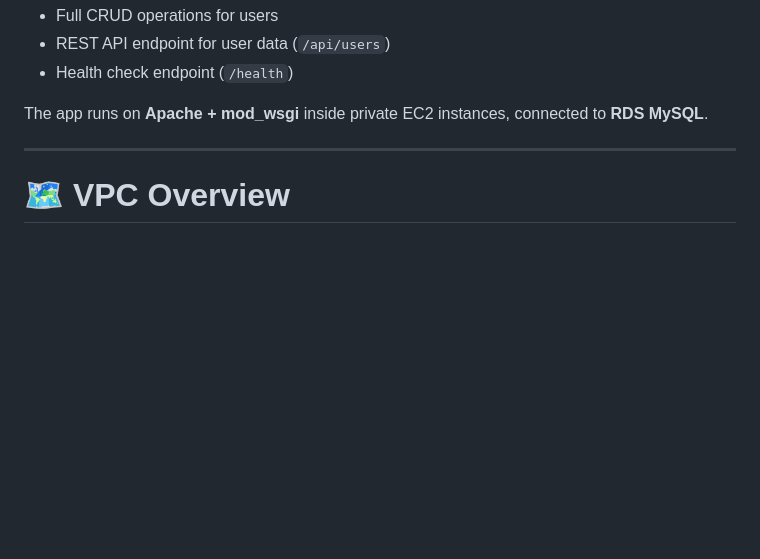
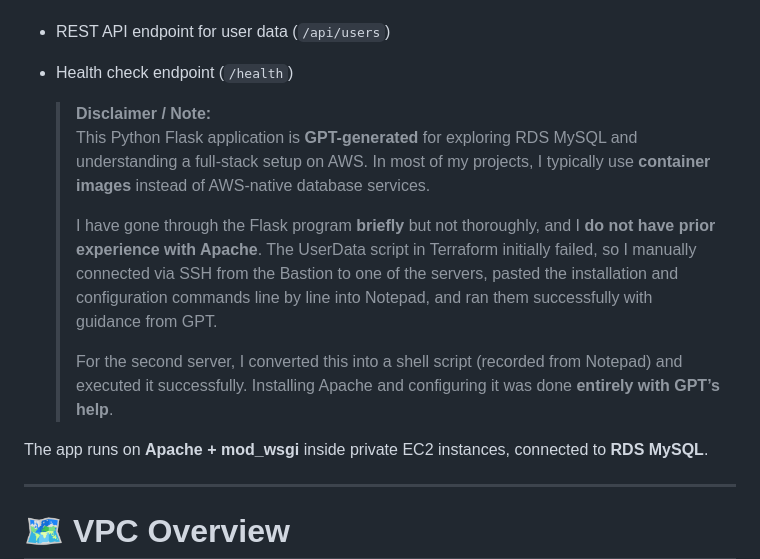
Before and after one commit to Projects-kenz/Cloud-Native-Drive, a Markdown page: projectpy-mysql-db/README.md, the part around the change. GitHub-like rendering; blank space fills up the shorter version.

Commit message:
Update README with project disclaimer and notes
Added disclaimer about the project's origins and development process.

```diff
--- a/projectpy-mysql-db/README.md
+++ b/projectpy-mysql-db/README.md
@@ -12,6 +12,14 @@ The Flask app includes:
 - Full CRUD operations for users
 - REST API endpoint for user data (`/api/users`)
 - Health check endpoint (`/health`)
+
+    > **Disclaimer / Note:**
+    > This Python Flask application is **GPT-generated** for exploring RDS MySQL and understanding a full-stack setup on AWS. In most of my projects, I typically use **container images** instead of AWS-native database services.
+    >
+    > I have gone through the Flask program **briefly** but not thoroughly, and I **do not have prior experience with Apache**. The UserData script in Terraform initially failed, so I manually connected via SSH from the Bastion to one of the servers, pasted the installation and configuration commands line by line into Notepad, and ran them successfully with guidance from GPT.
+    >
+    > For the second server, I converted this into a shell script (recorded from Notepad) and executed it successfully. Installing Apache and configuring it was done **entirely with GPT’s help**.
+
 
 The app runs on **Apache + mod_wsgi** inside private EC2 instances, connected to **RDS MySQL**.
 
```
